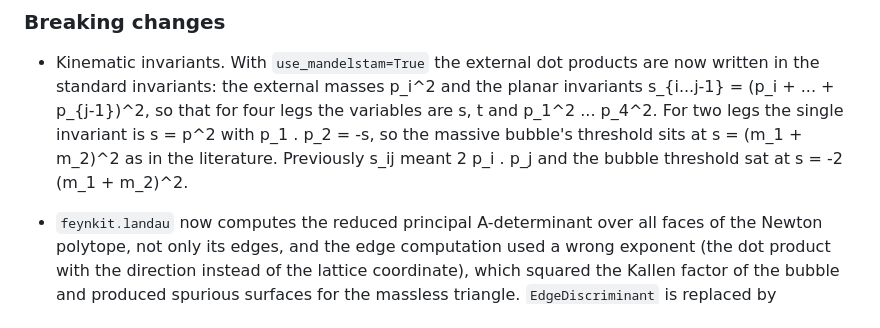
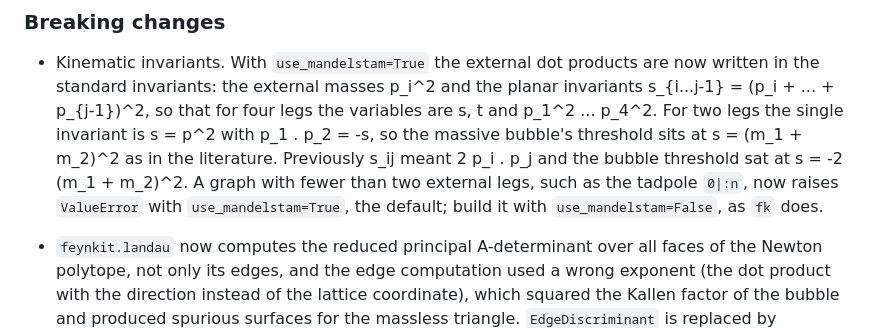
Before and after one commit to byrondenham/feynkit, a Markdown page: CHANGELOG.md, the part around the change. GitHub-like rendering.

Commit message:
Say that Mandelstam invariants need two external legs

```diff
--- a/CHANGELOG.md
+++ b/CHANGELOG.md
@@ -10,7 +10,10 @@
   legs the variables are s, t and p_1^2 ... p_4^2. For two legs the single
   invariant is s = p^2 with p_1 . p_2 = -s, so the massive bubble's threshold
   sits at s = (m_1 + m_2)^2 as in the literature. Previously s_ij meant
-  2 p_i . p_j and the bubble threshold sat at s = -2 (m_1 + m_2)^2.
+  2 p_i . p_j and the bubble threshold sat at s = -2 (m_1 + m_2)^2. A graph
+  with fewer than two external legs, such as the tadpole `0|:n`, now raises
+  `ValueError` with `use_mandelstam=True`, the default; build it with
+  `use_mandelstam=False`, as `fk` does.
 - `feynkit.landau` now computes the reduced principal A-determinant over all
   faces of the Newton polytope, not only its edges, and the edge computation
   used a wrong exponent (the dot product with the direction instead of the
```
